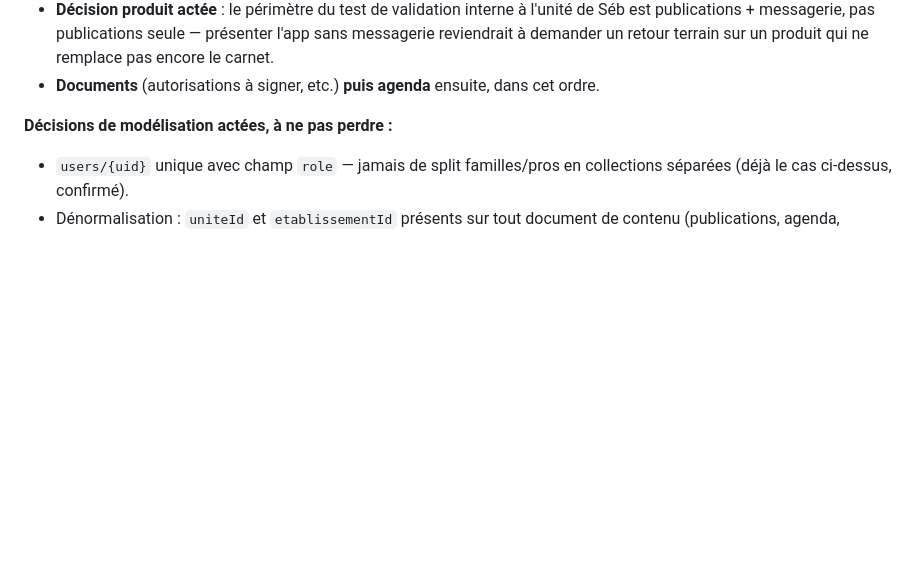
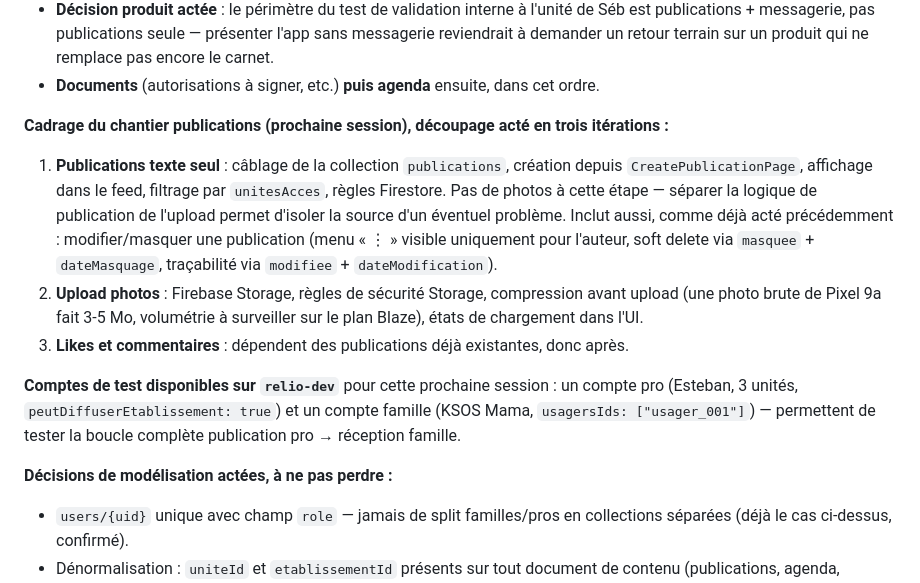
Before and after one commit to relioapp2026/relio, a Markdown page: CLAUDE.md, the part around the change. GitHub-like rendering; blank space fills up the shorter version.

Commit message:
docs: cadrer le chantier publications pour la prochaine session
Découpage acté en 3 itérations : (1) publications texte seul —
collection, création, feed, filtrage unitesAcces, règles Firestore,
plus modifier/masquer une publication (menu auteur, soft delete
masquee/dateMasquage, traçabilité modifiee/dateModification) déjà
acté précédemment ; (2) upload photos — Storage, règles, compression
avant envoi, états de chargement ; (3) likes et commentaires, une fois
les publications en place.

Note les deux comptes de test disponibles sur relio-dev (pro Esteban
3 unités, famille KSOS Mama usager_001) pour tester la boucle
publication pro → réception famille dès l'itération 1.

Co-Authored-By: Claude Sonnet 5 <noreply@anthropic.com>

```diff
--- a/CLAUDE.md
+++ b/CLAUDE.md
@@ -68,6 +68,13 @@ Bascule pro/famille validée de bout en bout sur Pixel 9a physique : un compte f
 - **Messagerie immédiatement après** : c'est le cœur réel du cahier de liaison papier que Relio remplace — l'échange bilatéral quotidien entre pro et famille. Ni l'agenda ni les documents ne remplacent le carnet ; la messagerie, si.
 - **Décision produit actée** : le périmètre du test de validation interne à l'unité de Séb est publications + messagerie, pas publications seule — présenter l'app sans messagerie reviendrait à demander un retour terrain sur un produit qui ne remplace pas encore le carnet.
 - **Documents** (autorisations à signer, etc.) **puis agenda** ensuite, dans cet ordre.
+
+**Cadrage du chantier publications (prochaine session), découpage acté en trois itérations :**
+1. **Publications texte seul** : câblage de la collection `publications`, création depuis `CreatePublicationPage`, affichage dans le feed, filtrage par `unitesAcces`, règles Firestore. Pas de photos à cette étape — séparer la logique de publication de l'upload permet d'isoler la source d'un éventuel problème. Inclut aussi, comme déjà acté précédemment : modifier/masquer une publication (menu « ⋮ » visible uniquement pour l'auteur, soft delete via `masquee` + `dateMasquage`, traçabilité via `modifiee` + `dateModification`).
+2. **Upload photos** : Firebase Storage, règles de sécurité Storage, compression avant upload (une photo brute de Pixel 9a fait 3-5 Mo, volumétrie à surveiller sur le plan Blaze), états de chargement dans l'UI.
+3. **Likes et commentaires** : dépendent des publications déjà existantes, donc après.
+
+**Comptes de test disponibles sur `relio-dev`** pour cette prochaine session : un compte pro (Esteban, 3 unités, `peutDiffuserEtablissement: true`) et un compte famille (KSOS Mama, `usagersIds: ["usager_001"]`) — permettent de tester la boucle complète publication pro → réception famille.
 
 **Décisions de modélisation actées, à ne pas perdre :**
 - `users/{uid}` unique avec champ `role` — jamais de split familles/pros en collections séparées (déjà le cas ci-dessus, confirmé).
```
